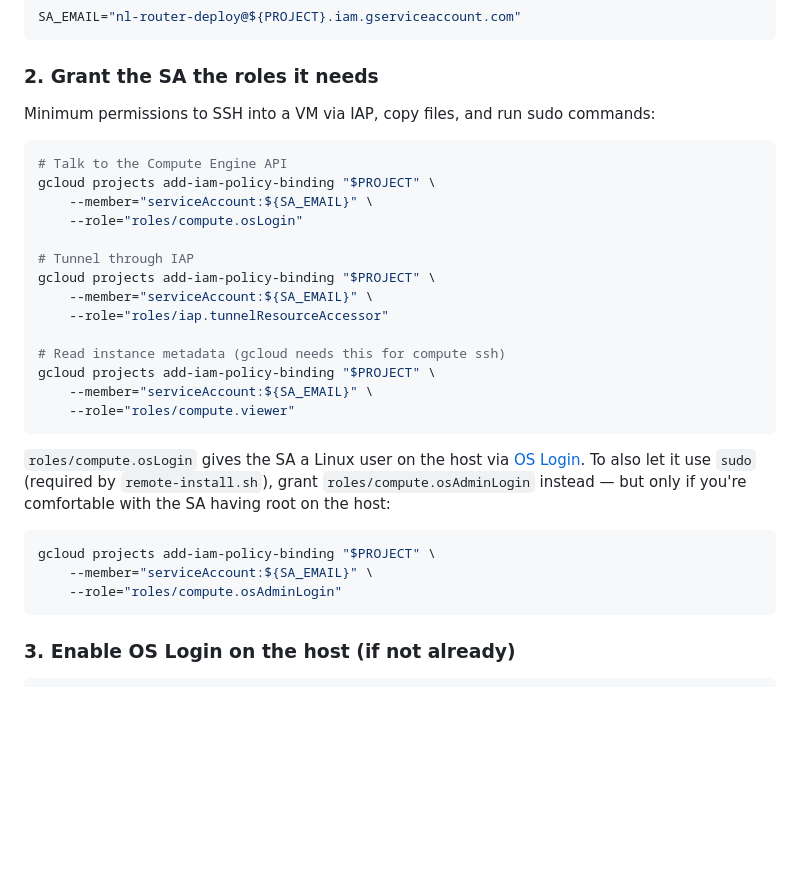
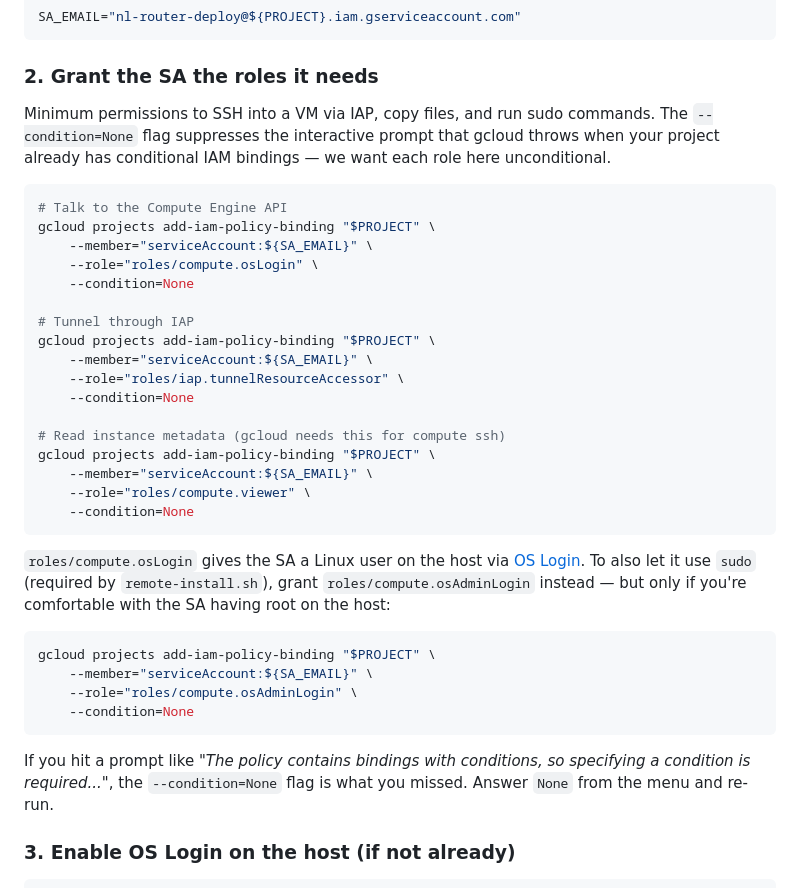
Before and after one commit to luisdiaz3142/nl-router, a Markdown page: docs/auto-deploy-setup.md, the part around the change. Drawn GitHub-style; blank space fills up the shorter version.

Commit message:
M30 doc fix: --condition=None on every IAM binding
The new-lantern GCP project (and probably any moderately-aged GCP
project) has existing conditional IAM bindings, which makes gcloud
prompt interactively for every new binding asking which condition
to attach. We want the deploy SA's roles to be unconditional;
the `--condition=None` flag says that up front.

Plus a troubleshooting note pointing at the same fix in case the
operator misses it the first time and hits the interactive prompt.

````diff
--- a/docs/auto-deploy-setup.md
+++ b/docs/auto-deploy-setup.md
@@ -52,23 +52,29 @@ SA_EMAIL="nl-router-deploy@${PROJECT}.iam.gserviceaccount.com"
 ### 2. Grant the SA the roles it needs
 
 Minimum permissions to SSH into a VM via IAP, copy files, and run
-sudo commands:
+sudo commands. The `--condition=None` flag suppresses the
+interactive prompt that gcloud throws when your project already
+has conditional IAM bindings — we want each role here
+unconditional.
 
 ```sh
 # Talk to the Compute Engine API
 gcloud projects add-iam-policy-binding "$PROJECT" \
     --member="serviceAccount:${SA_EMAIL}" \
-    --role="roles/compute.osLogin"
+    --role="roles/compute.osLogin" \
+    --condition=None
 
 # Tunnel through IAP
 gcloud projects add-iam-policy-binding "$PROJECT" \
     --member="serviceAccount:${SA_EMAIL}" \
-    --role="roles/iap.tunnelResourceAccessor"
+    --role="roles/iap.tunnelResourceAccessor" \
+    --condition=None
 
 # Read instance metadata (gcloud needs this for compute ssh)
 gcloud projects add-iam-policy-binding "$PROJECT" \
     --member="serviceAccount:${SA_EMAIL}" \
-    --role="roles/compute.viewer"
+    --role="roles/compute.viewer" \
+    --condition=None
 ```
 
 `roles/compute.osLogin` gives the SA a Linux user on the host via
@@ -80,8 +86,14 @@ comfortable with the SA having root on the host:
 ```sh
 gcloud projects add-iam-policy-binding "$PROJECT" \
     --member="serviceAccount:${SA_EMAIL}" \
-    --role="roles/compute.osAdminLogin"
+    --role="roles/compute.osAdminLogin" \
+    --condition=None
 ```
+
+If you hit a prompt like *"The policy contains bindings with
+conditions, so specifying a condition is required..."*, the
+`--condition=None` flag is what you missed. Answer `None` from
+the menu and re-run.
 
 ### 3. Enable OS Login on the host (if not already)
 
````
